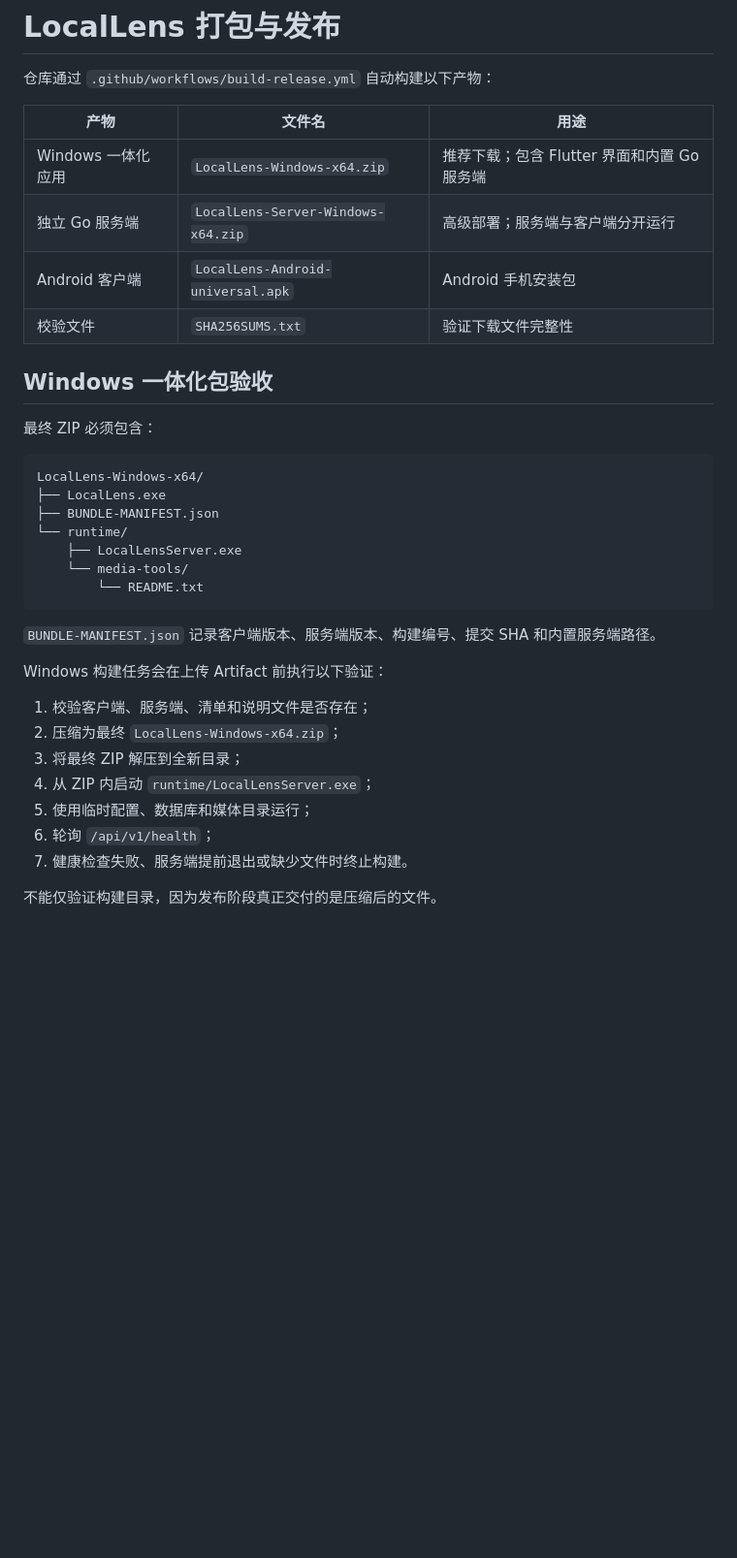
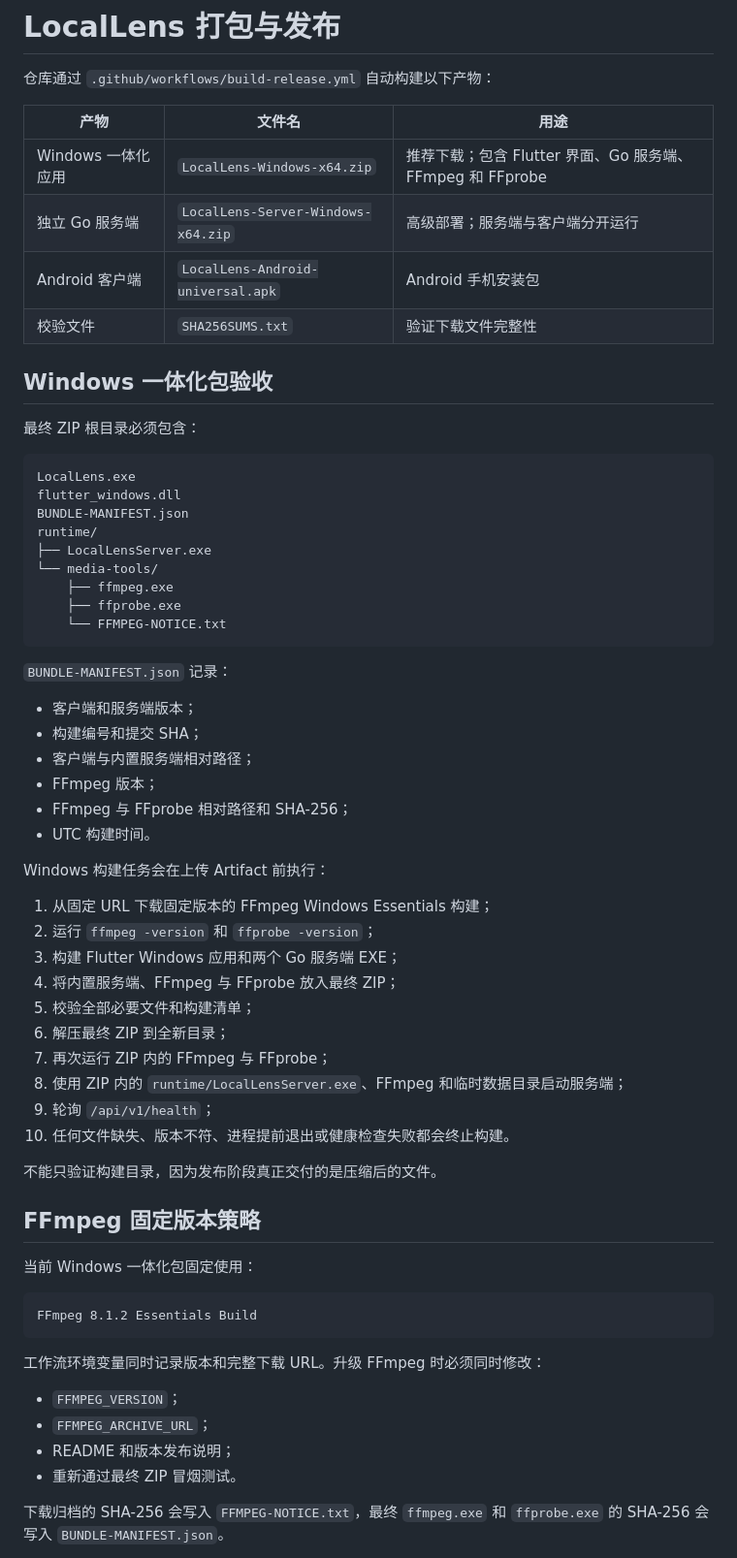
Before and after one commit to weepwood/LocalLens, a Markdown page: docs/releasing.md, the part around one of its changes. Shown at 97% size. Drawn GitHub-style; blank space fills up the shorter version.

Commit message:
docs(release): document bundled FFmpeg and storage verification

````diff
--- a/docs/releasing.md
+++ b/docs/releasing.md
@@ -4,35 +4,65 @@
 
 | 产物 | 文件名 | 用途 |
 |---|---|---|
-| Windows 一体化应用 | `LocalLens-Windows-x64.zip` | 推荐下载；包含 Flutter 界面和内置 Go 服务端 |
+| Windows 一体化应用 | `LocalLens-Windows-x64.zip` | 推荐下载；包含 Flutter 界面、Go 服务端、FFmpeg 和 FFprobe |
 | 独立 Go 服务端 | `LocalLens-Server-Windows-x64.zip` | 高级部署；服务端与客户端分开运行 |
 | Android 客户端 | `LocalLens-Android-universal.apk` | Android 手机安装包 |
 | 校验文件 | `SHA256SUMS.txt` | 验证下载文件完整性 |
 
 ## Windows 一体化包验收
 
-最终 ZIP 必须包含：
+最终 ZIP 根目录必须包含：
 
 ```text
-LocalLens-Windows-x64/
-├── LocalLens.exe
-├── BUNDLE-MANIFEST.json
-└── runtime/
-    ├── LocalLensServer.exe
-    └── media-tools/
-        └── README.txt
+LocalLens.exe
+flutter_windows.dll
+BUNDLE-MANIFEST.json
+runtime/
+├── LocalLensServer.exe
+└── media-tools/
+    ├── ffmpeg.exe
+    ├── ffprobe.exe
+    └── FFMPEG-NOTICE.txt
 ```
 
-`BUNDLE-MANIFEST.json` 记录客户端版本、服务端版本、构建编号、提交 SHA 和内置服务端路径。
+`BUNDLE-MANIFEST.json` 记录：
 
-Windows 构建任务会在上传 Artifact 前执行以下验证：
+- 客户端和服务端版本；
+- 构建编号和提交 SHA；
+- 客户端与内置服务端相对路径；
+- FFmpeg 版本；
+- FFmpeg 与 FFprobe 相对路径和 SHA-256；
+- UTC 构建时间。
 
-1. 校验客户端、服务端、清单和说明文件是否存在；
-2. 压缩为最终 `LocalLens-Windows-x64.zip`；
-3. 将最终 ZIP 解压到全新目录；
-4. 从 ZIP 内启动 `runtime/LocalLensServer.exe`；
-5. 使用临时配置、数据库和媒体目录运行；
-6. 轮询 `/api/v1/health`；
-7. 健康检查失败、服务端提前退出或缺少文件时终止构建。
+Windows 构建任务会在上传 Artifact 前执行：
 
-不能仅验证构建目录，因为发布阶段真正交付的是压缩后的文件。
+1. 从固定 URL 下载固定版本的 FFmpeg Windows Essentials 构建；
+2. 运行 `ffmpeg -version` 和 `ffprobe -version`；
+3. 构建 Flutter Windows 应用和两个 Go 服务端 EXE；
+4. 将内置服务端、FFmpeg 与 FFprobe 放入最终 ZIP；
+5. 校验全部必要文件和构建清单；
+6. 解压最终 ZIP 到全新目录；
+7. 再次运行 ZIP 内的 FFmpeg 与 FFprobe；
+8. 使用 ZIP 内的 `runtime/LocalLensServer.exe`、FFmpeg 和临时数据目录启动服务端；
+9. 轮询 `/api/v1/health`；
+10. 任何文件缺失、版本不符、进程提前退出或健康检查失败都会终止构建。
+
+不能只验证构建目录，因为发布阶段真正交付的是压缩后的文件。
+
+## FFmpeg 固定版本策略
+
+当前 Windows 一体化包固定使用：
+
+```text
+FFmpeg 8.1.2 Essentials Build
+```
+
+工作流环境变量同时记录版本和完整下载 URL。升级 FFmpeg 时必须同时修改：
+
+- `FFMPEG_VERSION`；
+- `FFMPEG_ARCHIVE_URL`；
+- README 和版本发布说明；
+- 重新通过最终 ZIP 冒烟测试。
+
+下载归档的 SHA-256 会写入 `FFMPEG-NOTICE.txt`，最终 `ffmpeg.exe` 和 `ffprobe.exe` 的 SHA-256 会写入 `BUNDLE-MANIFEST.json`。
+
````
Also changed, not shown: other parts of docs/releasing.md (+44 -27 lines).
